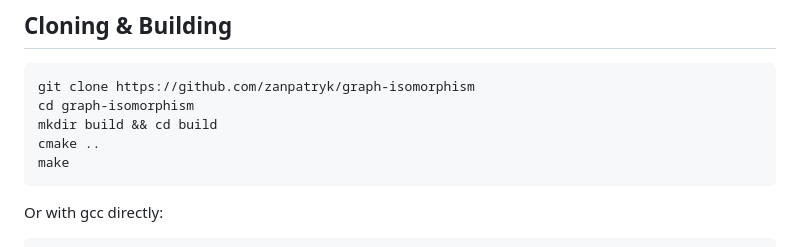
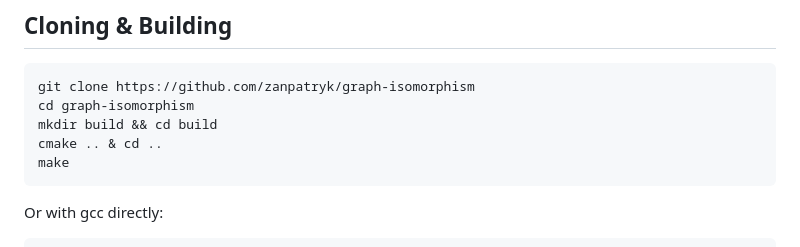
Before and after one commit to zanpatryk/graph-isomorphism, a Markdown page: README.md, the part around the change. Rendered like a GitHub page.

Commit message:
Fix build instructions in README.md

````diff
--- a/README.md
+++ b/README.md
@@ -8,7 +8,7 @@ A framework for comparing directed multigraphs, finding subgraph isomorphisms, a
 git clone https://github.com/zanpatryk/graph-isomorphism
 cd graph-isomorphism
 mkdir build && cd build
-cmake ..
+cmake .. & cd ..
 make
 ```
 
````
